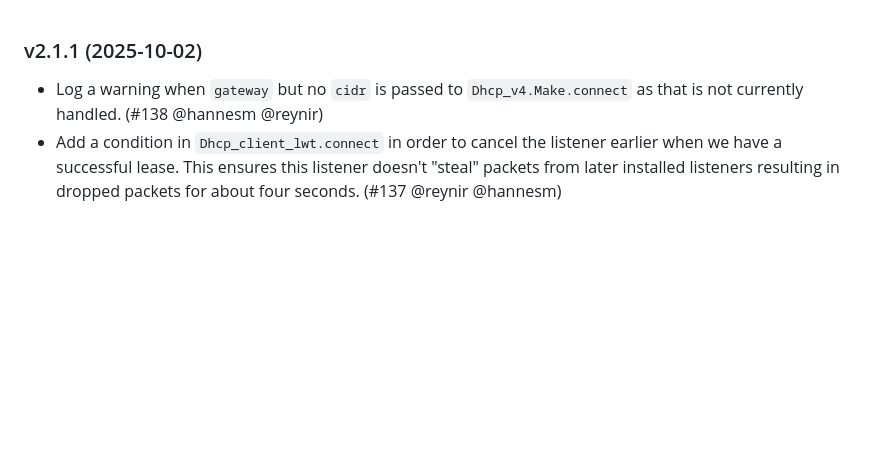
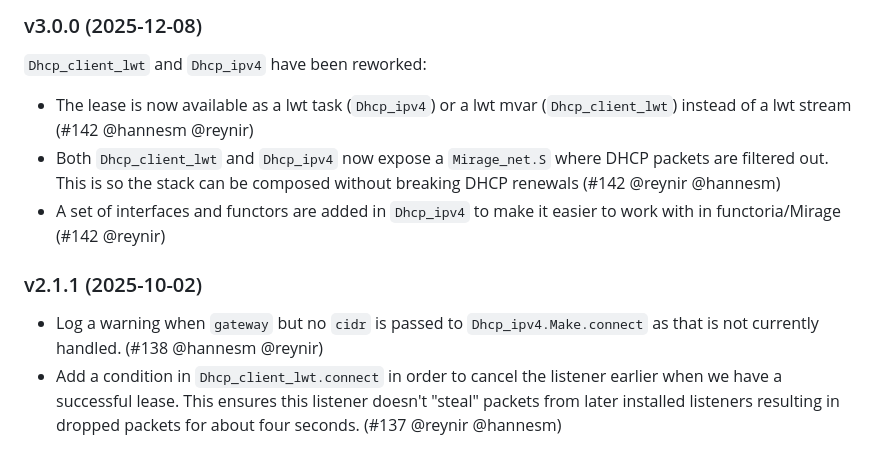
Before and after one commit to mirage/charrua, a Markdown page: CHANGES.md, the part around the change. GitHub-like rendering; blank space fills up the shorter version.

Commit message:
Prepare CHANGES.md for v3.0.0
Also fix a typo.

```diff
--- a/CHANGES.md
+++ b/CHANGES.md
@@ -1,7 +1,19 @@
+### v3.0.0 (2025-12-08)
+
+`Dhcp_client_lwt` and `Dhcp_ipv4` have been reworked:
+
+* The lease is now available as a lwt task (`Dhcp_ipv4`) or a lwt mvar
+  (`Dhcp_client_lwt`) instead of a lwt stream (#142 @hannesm @reynir)
+* Both `Dhcp_client_lwt` and `Dhcp_ipv4` now expose a `Mirage_net.S` where DHCP
+  packets are filtered out. This is so the stack can be composed without
+  breaking DHCP renewals (#142 @reynir @hannesm)
+* A set of interfaces and functors are added in `Dhcp_ipv4` to make it easier
+  to work with in functoria/Mirage (#142 @reynir)
+
 ### v2.1.1 (2025-10-02)
 
 * Log a warning when `gateway` but no `cidr` is passed to
-  `Dhcp_v4.Make.connect` as that is not currently handled. (#138 @hannesm @reynir)
+  `Dhcp_ipv4.Make.connect` as that is not currently handled. (#138 @hannesm @reynir)
 * Add a condition in `Dhcp_client_lwt.connect` in order to cancel the listener
   earlier when we have a successful lease. This ensures this listener doesn't
   "steal" packets from later installed listeners resulting in dropped packets
```
